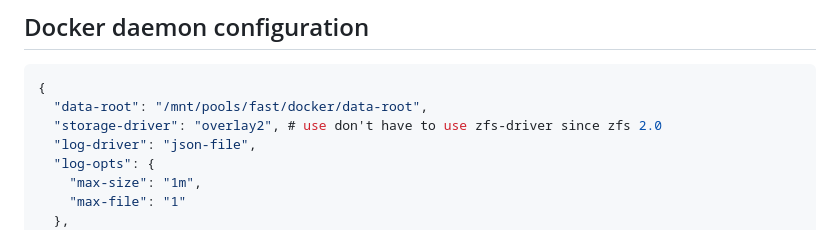
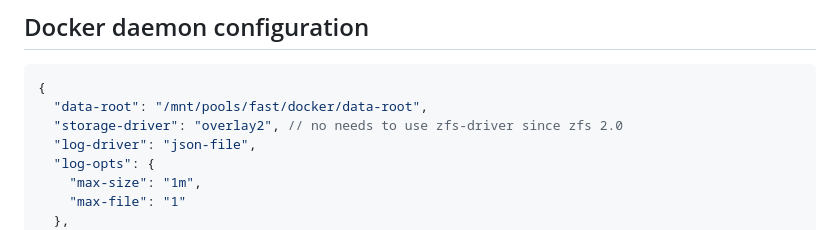
Before and after one commit to MrModest/homeserver, a Markdown page: README.md, the part around the change. GitHub-like rendering.

````diff
--- a/README.md
+++ b/README.md
@@ -59,7 +59,7 @@
 ```jsonc
 {
   "data-root": "/mnt/pools/fast/docker/data-root",
-  "storage-driver": "overlay2", # use don't have to use zfs-driver since zfs 2.0
+  "storage-driver": "overlay2", // no needs to use zfs-driver since zfs 2.0
   "log-driver": "json-file",
   "log-opts": {
     "max-size": "1m",
````
